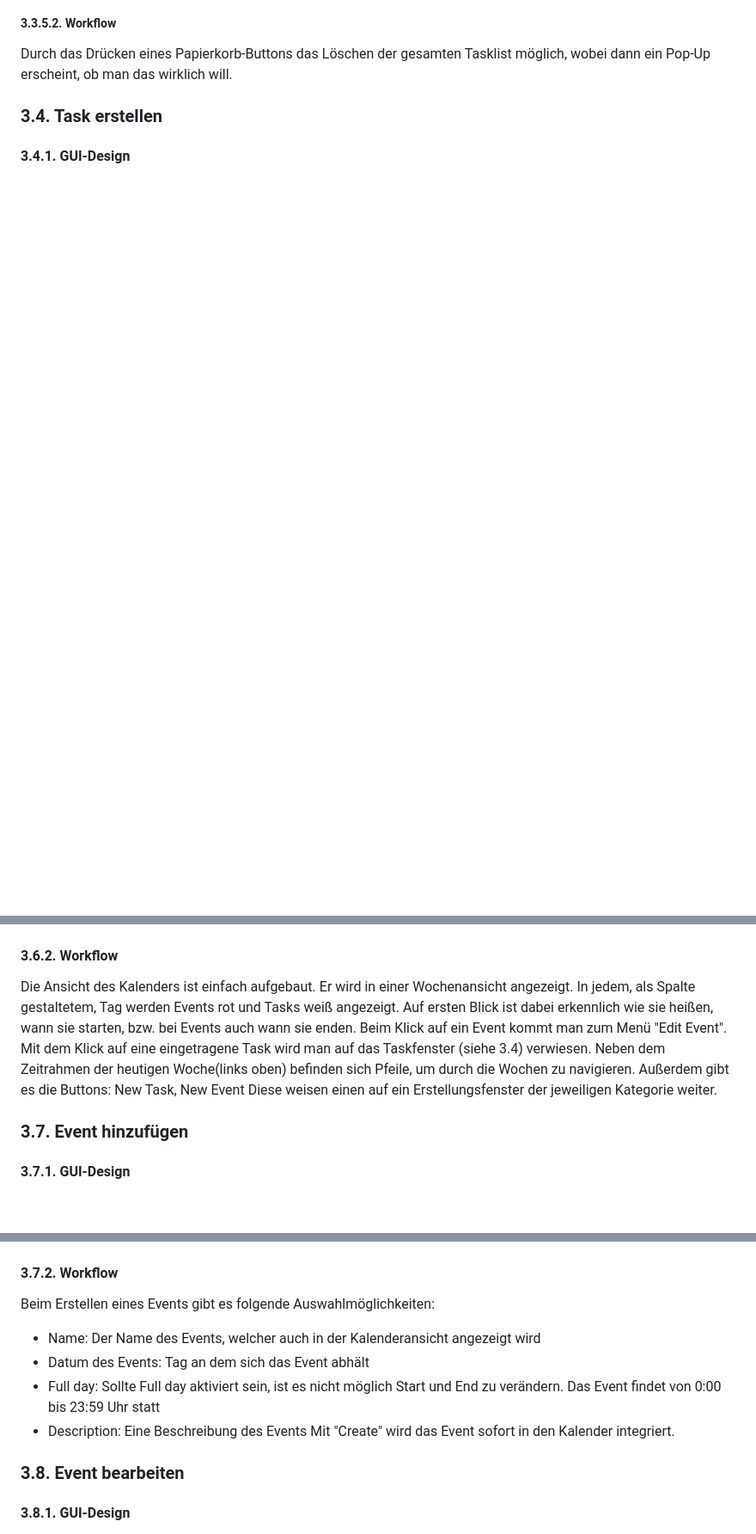
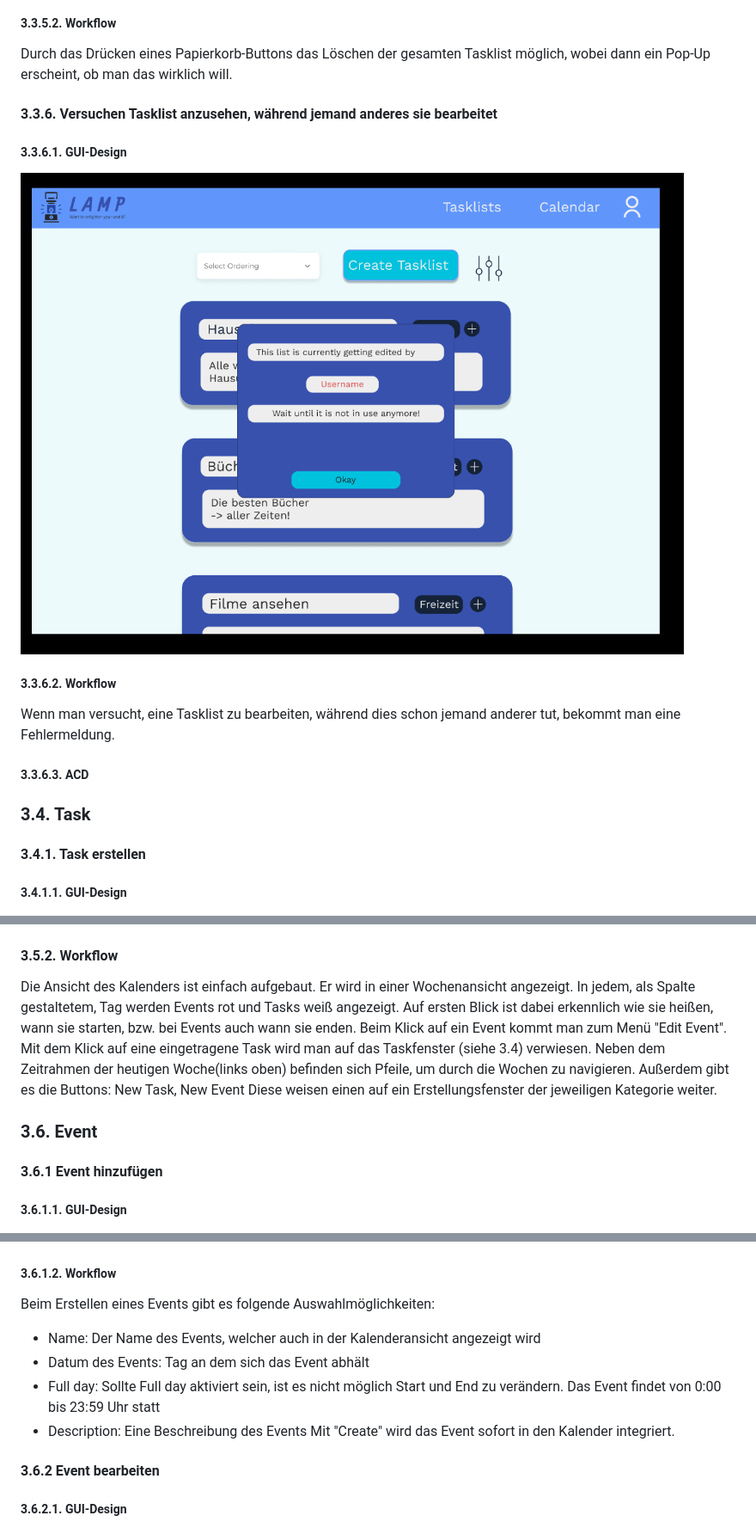
Before and after one commit to 2324-syp-3ahif/Project-LAMP, a Markdown page: README.md, 3 parts joined by grey strips. Shown: that part at 86% size. Rendered like a GitHub page; blank space fills up the shorter version.

```diff
--- a/README.md
+++ b/README.md
@@ -146,7 +198,18 @@ Sobald man auf eine Tasklist drückt, kommt man zu einer erweiterten Ansicht. Be
 ##### 3.3.5.2. Workflow
 Durch das Drücken eines Papierkorb-Buttons das Löschen der gesamten Tasklist möglich, wobei dann ein Pop-Up erscheint, ob man das wirklich will.
 
-### 3.4. Task erstellen
+#### 3.3.6. Versuchen Tasklist anzusehen, während jemand anderes sie bearbeitet
 
-#### 3.4.1. GUI-Design
+##### 3.3.6.1. GUI-Design
+![View Tasklist - Error](./pictures/GUIMockups/ViewTasklistError.png)
+
+##### 3.3.6.2. Workflow
+Wenn man versucht, eine Tasklist zu bearbeiten, während dies schon jemand anderer tut, bekommt man eine Fehlermeldung.
+
+##### 3.3.6.3. ACD
+
+### 3.4. Task
+#### 3.4.1. Task erstellen
+
+##### 3.4.1.1. GUI-Design
 ![Create Task](./pictures/GUIMockups/CreateTaskOnMainPage.png)
@@ -166,6 +229,6 @@ Um eine Task zu ändern, braucht man nur darauf zu klicken. Danach "klappt" sich
 ![calendar view](./pictures/GUIMockups/Calendar.png)
 
-#### 3.6.2. Workflow
+#### 3.5.2. Workflow
 Die Ansicht des Kalenders ist einfach aufgebaut.
 Er wird in einer Wochenansicht angezeigt.
 In jedem, als Spalte gestaltetem, Tag werden Events rot und Tasks weiß angezeigt.
@@ -176,12 +239,14 @@ Neben dem Zeitrahmen der heutigen Woche(links oben) befinden sich Pfeile, um dur
 Außerdem gibt es die Buttons: New Task, New Event
 Diese weisen einen auf ein Erstellungsfenster der jeweiligen Kategorie weiter.
 
-### 3.7. Event hinzufügen
+### 3.6. Event
 
-#### 3.7.1. GUI-Design
+#### 3.6.1 Event hinzufügen
+
+##### 3.6.1.1. GUI-Design
 ![adding events](./pictures/GUIMockups/CreateEvent.png)
 
-#### 3.7.2. Workflow
+##### 3.6.1.2. Workflow
 Beim Erstellen eines Events gibt es folgende Auswahlmöglichkeiten:
 - Name: Der Name des Events, welcher auch in der Kalenderansicht angezeigt wird
 - Datum des Events: Tag an dem sich das Event abhält
@@ -189,8 +254,8 @@ Beim Erstellen eines Events gibt es folgende Auswahlmöglichkeiten:
 - Description: Eine Beschreibung des Events
 Mit "Create" wird das Event sofort in den Kalender integriert.
 
-### 3.8. Event bearbeiten
+#### 3.6.2 Event bearbeiten
 
-#### 3.8.1. GUI-Design
+##### 3.6.2.1. GUI-Design
 ![adding events](./pictures/GUIMockups/EditEvent.png)
 
```
Also changed, not shown: other parts of README.md (+66 -14 lines).
